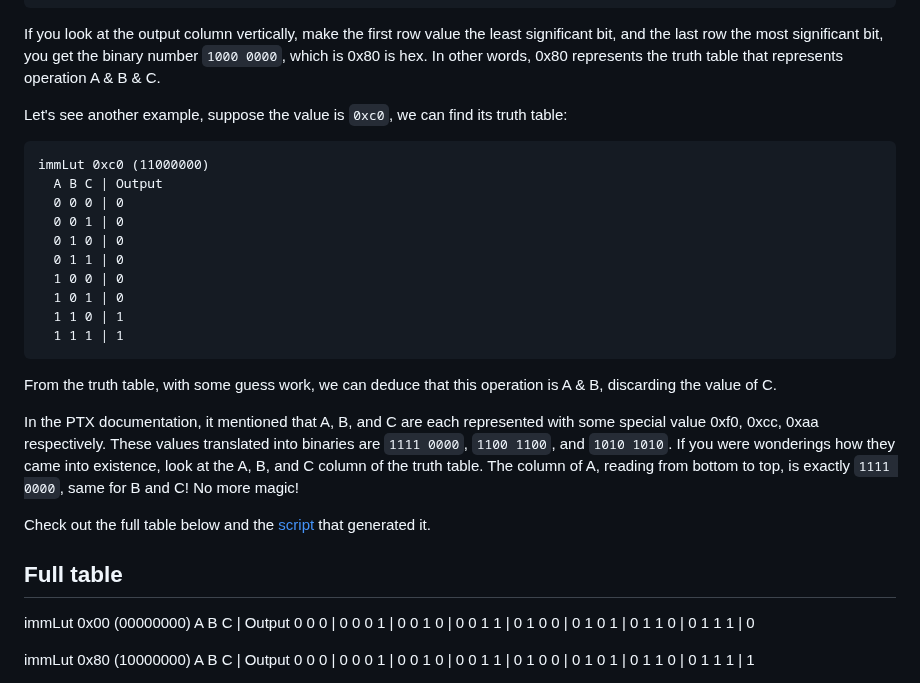
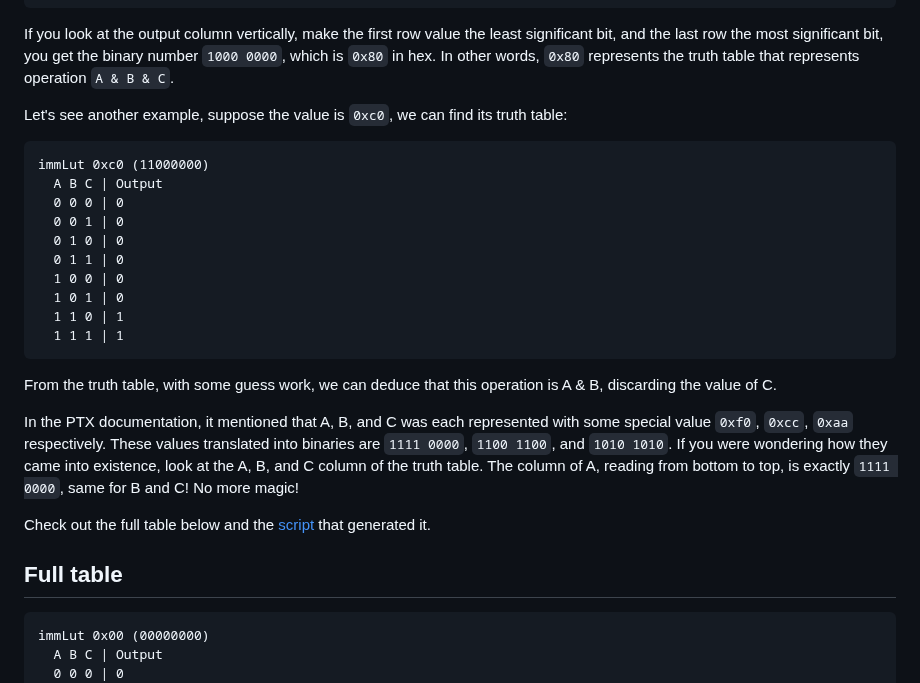
Before and after one commit to mesozoic-egg/tinygrad-notes, a Markdown page: 20250325_lop3_table.md, the part around one of its changes. Rendered like a GitHub page.

Commit message:
lop3 table

````diff
--- a/20250325_lop3_table.md
+++ b/20250325_lop3_table.md
@@ -59,8 +59,8 @@ A B C | output
 
 If you look at the output column vertically, make the first row value the
 least significant bit, and the last row the most significant bit, you get the
-binary number `1000 0000`, which is 0x80 is hex. In other words, 0x80 represents
-the truth table that represents operation A & B & C.
+binary number `1000 0000`, which is `0x80` in hex. In other words, `0x80` represents
+the truth table that represents operation `A & B & C`.
 
 Let's see another example, suppose the value is `0xc0`, we can find its truth table:
 
@@ -80,9 +80,9 @@ immLut 0xc0 (11000000)
 From the truth table, with some guess work, we can deduce that this operation is
 A & B, discarding the value of C.
 
-In the PTX documentation, it mentioned that A, B, and C are each represented with
-some special value 0xf0, 0xcc, 0xaa respectively. These values translated into binaries
-are `1111 0000`, `1100 1100`, and `1010 1010`. If you were wonderings how they
+In the PTX documentation, it mentioned that A, B, and C was each represented with
+some special value `0xf0`, `0xcc`, `0xaa` respectively. These values translated into binaries
+are `1111 0000`, `1100 1100`, and `1010 1010`. If you were wondering how they
 came into existence, look at the A, B, and C column of the truth table. The column
 of A, reading from bottom to top, is exactly `1111 0000`, same for B and C! No more
 magic!
@@ -91,6 +91,7 @@ Check out the full table below and the [script](scripts/lop3_table.py) that gene
 
 ## Full table
 
+```
 immLut 0x00 (00000000)
   A B C | Output
   0 0 0 | 0
````
Also changed, not shown: other parts of 20250325_lop3_table.md (+3 -1 lines).
